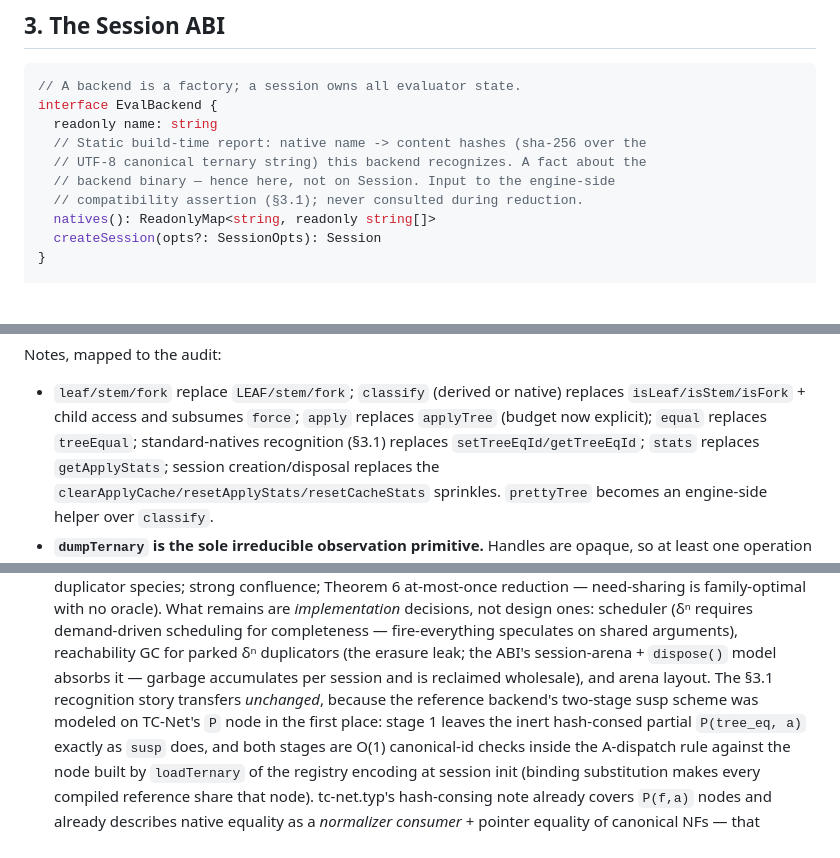
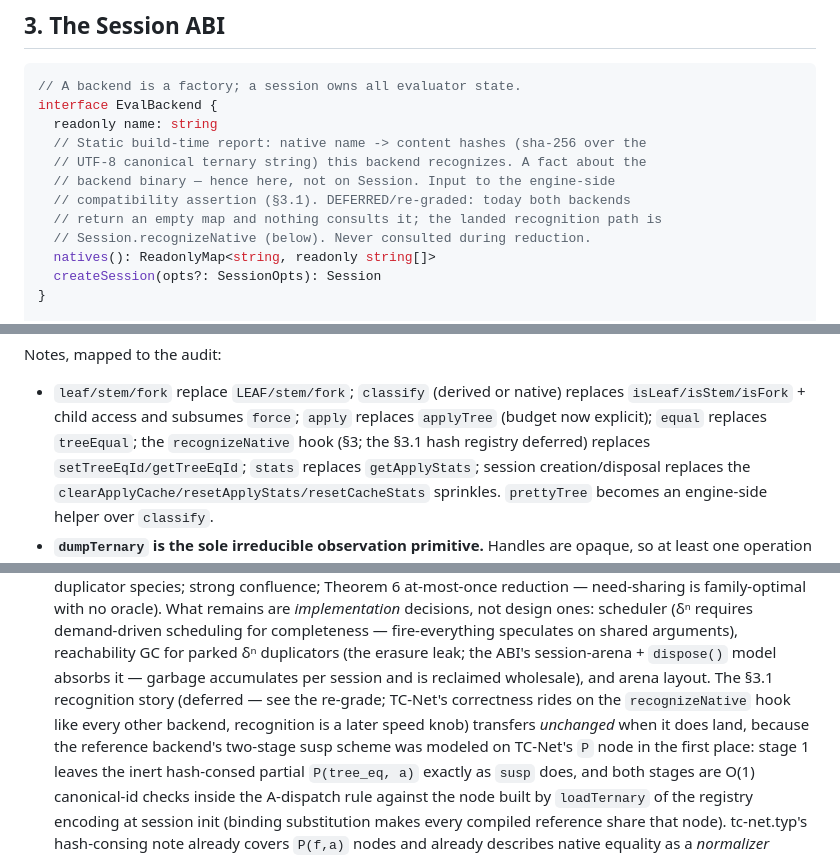
Before and after one commit to libdither/disp, a Markdown page: EVALUATOR_PLAN.md, 3 parts joined by grey strips. GitHub-like rendering; blank space fills up the shorter version.

```diff
--- a/EVALUATOR_PLAN.md
+++ b/EVALUATOR_PLAN.md
@@ -145,7 +157,9 @@ interface EvalBackend {
   // Static build-time report: native name -> content hashes (sha-256 over the
   // UTF-8 canonical ternary string) this backend recognizes. A fact about the
   // backend binary — hence here, not on Session. Input to the engine-side
-  // compatibility assertion (§3.1); never consulted during reduction.
+  // compatibility assertion (§3.1). DEFERRED/re-graded: today both backends
+  // return an empty map and nothing consults it; the landed recognition path is
+  // Session.recognizeNative (below). Never consulted during reduction.
   natives(): ReadonlyMap<string, readonly string[]>
   createSession(opts?: SessionOpts): Session
 }
@@ -234,7 +249,7 @@ Notes, mapped to the audit:
 - `leaf/stem/fork` replace `LEAF/stem/fork`; `classify` (derived or native)
   replaces `isLeaf/isStem/isFork` + child access and subsumes `force`; `apply`
   replaces `applyTree` (budget now explicit); `equal` replaces `treeEqual`;
-  standard-natives recognition (§3.1) replaces `setTreeEqId/getTreeEqId`; `stats` replaces
+  the `recognizeNative` hook (§3; the §3.1 hash registry deferred) replaces `setTreeEqId/getTreeEqId`; `stats` replaces
   `getApplyStats`; session creation/disposal replaces the
   `clearApplyCache/resetApplyStats/resetCacheStats` sprinkles. `prettyTree`
   becomes an engine-side helper over `classify`.
@@ -483,7 +514,9 @@ optimization — exactly the demotion requested).
   arguments), reachability GC for parked δⁿ duplicators (the erasure leak;
   the ABI's session-arena + `dispose()` model absorbs it — garbage
   accumulates per session and is reclaimed wholesale), and arena layout.
-  The §3.1 recognition story transfers *unchanged*, because the reference
+  The §3.1 recognition story (deferred — see the re-grade; TC-Net's correctness
+  rides on the `recognizeNative` hook like every other backend, recognition is a
+  later speed knob) transfers *unchanged* when it does land, because the reference
   backend's two-stage susp scheme was modeled on TC-Net's `P` node in the
   first place: stage 1 leaves the inert hash-consed partial `P(tree_eq, a)`
   exactly as `susp` does, and both stages are O(1) canonical-id checks
```
Also changed, not shown: other parts of EVALUATOR_PLAN.md (+82 -44 lines).
